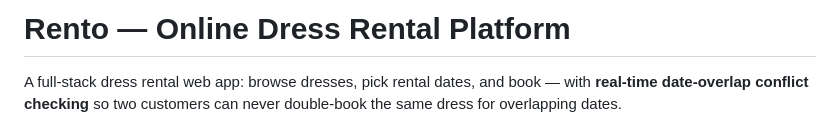
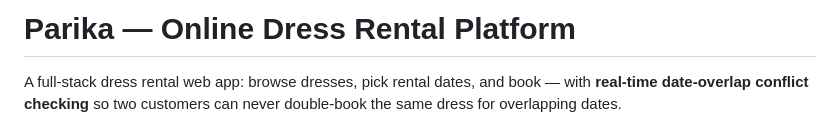
Before and after one commit to Anshita4566/Parika-dress-rental, a Markdown page: README.md, the part around the change. Rendered like a GitHub page.

Commit message:
Update project name from Rento to Parika

```diff
--- a/README.md
+++ b/README.md
@@ -1,4 +1,4 @@
-# Rento — Online Dress Rental Platform
+# Parika — Online Dress Rental Platform
 
 A full-stack dress rental web app: browse dresses, pick rental dates, and book —
 with **real-time date-overlap conflict checking** so two customers can never
```
